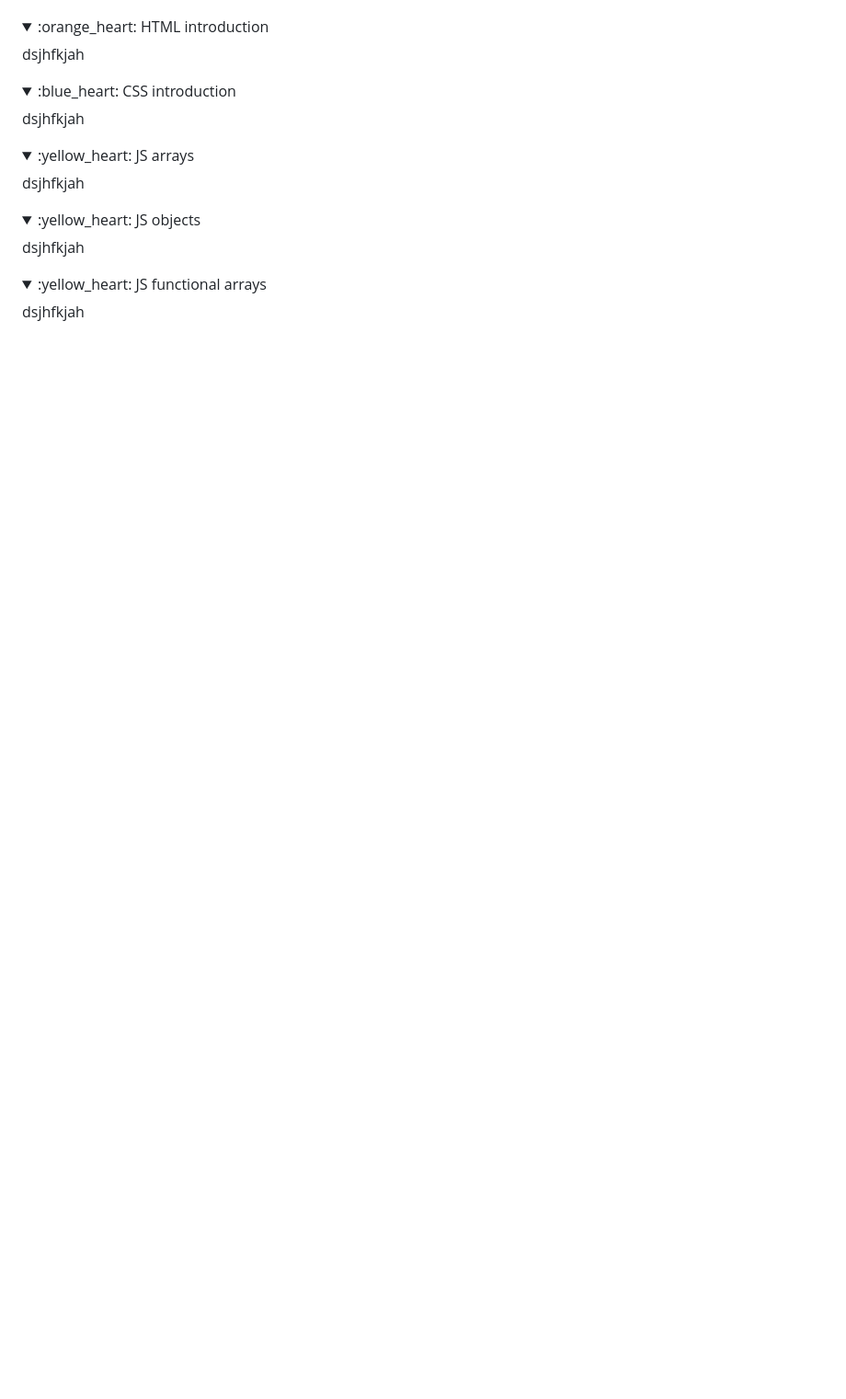
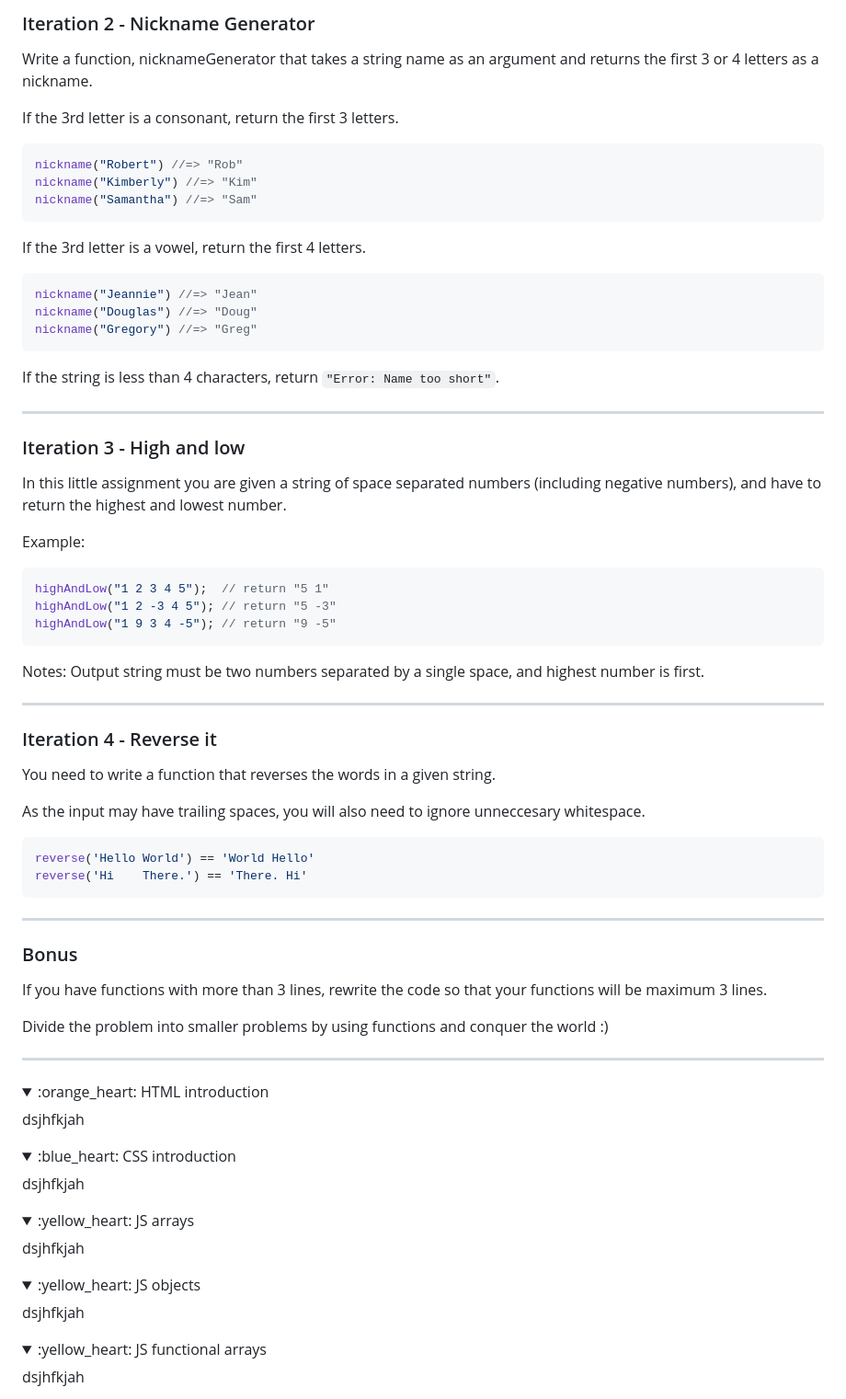
Before and after one commit to AlexandraMH93/Activities-FULP-EDP, a Markdown page: README.md, the part around the change printed below. Shown: that part at 92% size. GitHub-like rendering; folded sections open; blank space fills up the shorter version.

````diff
--- a/README.md
+++ b/README.md
@@ -85,3 +145,63 @@ Go to [lorem ipsum generator](https://loremipsum.io) and:
+### Iteration 2 - Nickname Generator
+
+Write a function, nicknameGenerator that takes a string name as an argument and returns the first 3 or 4 letters as a nickname.
+
+If the 3rd letter is a consonant, return the first 3 letters.
+
+```js
+nickname("Robert") //=> "Rob"
+nickname("Kimberly") //=> "Kim"
+nickname("Samantha") //=> "Sam"
+```
+
+If the 3rd letter is a vowel, return the first 4 letters.
+
+```js
+nickname("Jeannie") //=> "Jean"
+nickname("Douglas") //=> "Doug"
+nickname("Gregory") //=> "Greg"
+```
+
+If the string is less than 4 characters, return `"Error: Name too short"`.
+
+---
+
+### Iteration 3 - High and low
+
+In this little assignment you are given a string of space separated numbers (including negative numbers), and have to return the highest and lowest number.
+
+Example:
+```js
+highAndLow("1 2 3 4 5");  // return "5 1"
+highAndLow("1 2 -3 4 5"); // return "5 -3"
+highAndLow("1 9 3 4 -5"); // return "9 -5"
+```
+
+Notes:
+Output string must be two numbers separated by a single space, and highest number is first.
+
+---
+
+### Iteration 4 - Reverse it
+
+You need to write a function that reverses the words in a given string.
+
+As the input may have trailing spaces, you will also need to ignore unneccesary whitespace.
+
+```js
+reverse('Hello World') == 'World Hello'
+reverse('Hi    There.') == 'There. Hi'
+```
+
+---
+
+### Bonus
+
+If you have functions with more than 3 lines, rewrite the code so that your functions will be maximum 3 lines.
+
+Divide the problem into smaller problems by using functions and conquer the world :)
+
+---
 </details>
 
 <details><summary>:orange_heart: HTML introduction</summary>
````
Also changed, not shown: other parts of README.md (+62 -2 lines).
